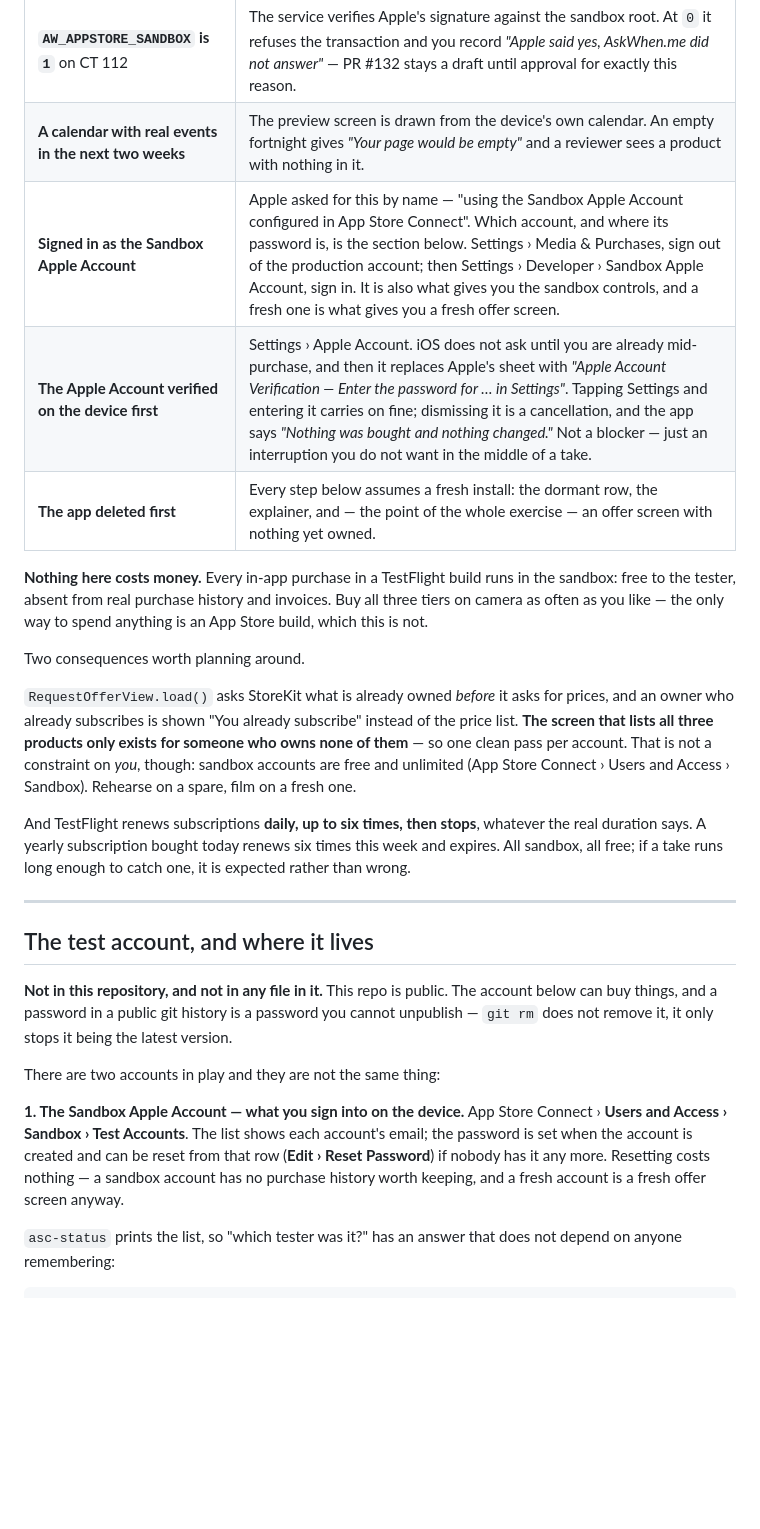
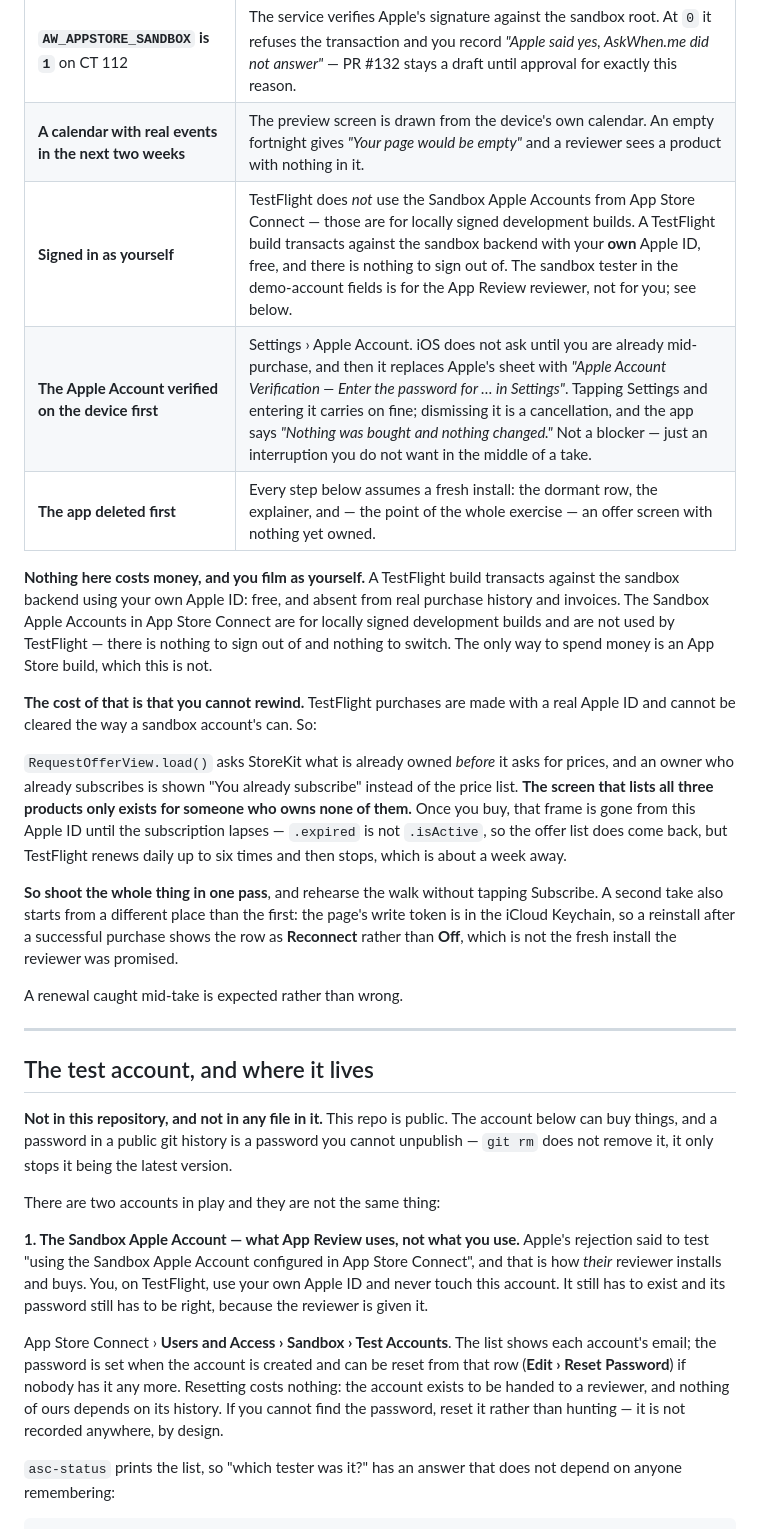
Before and after one commit to mattbaylor/cal-mirror, a Markdown page: appstore/review-recording.md, the part around the change. Rendered like a GitHub page; blank space fills up the shorter version.

Commit message:
TestFlight buys with your own Apple ID, not a sandbox account
Matt: "it's really hard if not impossible to switch to the sandbox user for
the video. I only have my main personal device."

He does not have to, and I had told him twice that he did. TestFlight
transacts against the sandbox backend using the tester's *real* Apple ID; the
Sandbox Apple Accounts created in App Store Connect are for locally signed
development builds and TestFlight never uses them. His own 24 September
recording already showed it — the verification alert named
matt@thebaylors.org inside a TestFlight build.

So the prerequisite row is now "signed in as yourself", and the two accounts
are separated where they were conflated: the sandbox tester is what App
Review's reviewer is handed and must keep working; it is not what we film with.

The real constraint is the opposite of the one I wrote. TestFlight purchases
are made with a real Apple ID and cannot be cleared the way a sandbox
account's can, so "rehearse on a spare, film on a fresh one" was wrong: there
is no spare. Once the purchase lands, the screen listing all three products is
gone from that Apple ID until the subscription lapses — `.expired` is not
`.isActive`, so it does return, but TestFlight renews daily six times and then
stops, which is about a week. And a reinstall after a successful purchase
shows the row as Reconnect rather than Off, because the write token is in the
iCloud Keychain. Hence: one pass, and rehearse the walk without tapping
Subscribe.

Co-Authored-By: Claude Opus 5 <noreply@anthropic.com>

```diff
--- a/appstore/review-recording.md
+++ b/appstore/review-recording.md
@@ -24,29 +24,35 @@ does not match, the app changed and this file did not — fix this file.
 | **An iPad, if you have one** | Apple reviewed on an iPad Air 11-inch and that is where they got lost. An iPhone recording meets the letter of the ask; an iPad one answers the complaint. |
 | **`AW_APPSTORE_SANDBOX` is `1`** on CT 112 | The service verifies Apple's signature against the sandbox root. At `0` it refuses the transaction and you record *"Apple said yes, AskWhen.me did not answer"* — PR #132 stays a draft until approval for exactly this reason. |
 | **A calendar with real events in the next two weeks** | The preview screen is drawn from the device's own calendar. An empty fortnight gives *"Your page would be empty"* and a reviewer sees a product with nothing in it. |
-| **Signed in as the Sandbox Apple Account** | Apple asked for this by name — "using the Sandbox Apple Account configured in App Store Connect". Which account, and where its password is, is the section below. Settings › Media & Purchases, sign out of the production account; then Settings › Developer › Sandbox Apple Account, sign in. It is also what gives you the sandbox controls, and a fresh one is what gives you a fresh offer screen. |
+| **Signed in as yourself** | TestFlight does *not* use the Sandbox Apple Accounts from App Store Connect — those are for locally signed development builds. A TestFlight build transacts against the sandbox backend with your **own** Apple ID, free, and there is nothing to sign out of. The sandbox tester in the demo-account fields is for the App Review reviewer, not for you; see below. |
 | **The Apple Account verified on the device first** | Settings › Apple Account. iOS does not ask until you are already mid-purchase, and then it replaces Apple's sheet with *"Apple Account Verification — Enter the password for … in Settings"*. Tapping Settings and entering it carries on fine; dismissing it is a cancellation, and the app says *"Nothing was bought and nothing changed."* Not a blocker — just an interruption you do not want in the middle of a take. |
 | **The app deleted first** | Every step below assumes a fresh install: the dormant row, the explainer, and — the point of the whole exercise — an offer screen with nothing yet owned. |
 
-**Nothing here costs money.** Every in-app purchase in a TestFlight build runs
-in the sandbox: free to the tester, absent from real purchase history and
-invoices. Buy all three tiers on camera as often as you like — the only way to
-spend anything is an App Store build, which this is not.
+**Nothing here costs money, and you film as yourself.** A TestFlight build
+transacts against the sandbox backend using your own Apple ID: free, and absent
+from real purchase history and invoices. The Sandbox Apple Accounts in App
+Store Connect are for locally signed development builds and are not used by
+TestFlight — there is nothing to sign out of and nothing to switch. The only
+way to spend money is an App Store build, which this is not.
 
-Two consequences worth planning around.
+**The cost of that is that you cannot rewind.** TestFlight purchases are made
+with a real Apple ID and cannot be cleared the way a sandbox account's can. So:
 
 `RequestOfferView.load()` asks StoreKit what is already owned *before* it asks
 for prices, and an owner who already subscribes is shown "You already
 subscribe" instead of the price list. **The screen that lists all three
-products only exists for someone who owns none of them** — so one clean pass
-per account. That is not a constraint on *you*, though: sandbox accounts are
-free and unlimited (App Store Connect › Users and Access › Sandbox). Rehearse
-on a spare, film on a fresh one.
+products only exists for someone who owns none of them.** Once you buy, that
+frame is gone from this Apple ID until the subscription lapses — `.expired` is
+not `.isActive`, so the offer list does come back, but TestFlight renews daily
+up to six times and then stops, which is about a week away.
 
-And TestFlight renews subscriptions **daily, up to six times, then stops**,
-whatever the real duration says. A yearly subscription bought today renews six
-times this week and expires. All sandbox, all free; if a take runs long enough
-to catch one, it is expected rather than wrong.
+**So shoot the whole thing in one pass**, and rehearse the walk without tapping
+Subscribe. A second take also starts from a different place than the first: the
+page's write token is in the iCloud Keychain, so a reinstall after a successful
+purchase shows the row as **Reconnect** rather than **Off**, which is not the
+fresh install the reviewer was promised.
+
+A renewal caught mid-take is expected rather than wrong.
 
 ---
 
@@ -59,12 +65,18 @@ being the latest version.
 
 There are two accounts in play and they are not the same thing:
 
-**1. The Sandbox Apple Account — what you sign into on the device.**
+**1. The Sandbox Apple Account — what App Review uses, not what you use.**
+Apple's rejection said to test "using the Sandbox Apple Account configured in
+App Store Connect", and that is how *their* reviewer installs and buys. You, on
+TestFlight, use your own Apple ID and never touch this account. It still has to
+exist and its password still has to be right, because the reviewer is given it.
+
 App Store Connect › **Users and Access › Sandbox › Test Accounts**. The list
 shows each account's email; the password is set when the account is created and
 can be reset from that row (**Edit › Reset Password**) if nobody has it any
-more. Resetting costs nothing — a sandbox account has no purchase history worth
-keeping, and a fresh account is a fresh offer screen anyway.
+more. Resetting costs nothing: the account exists to be handed to a reviewer,
+and nothing of ours depends on its history. If you cannot find the password,
+reset it rather than hunting — it is not recorded anywhere, by design.
 
 `asc-status` prints the list, so "which tester was it?" has an answer that does
 not depend on anyone remembering:
```
